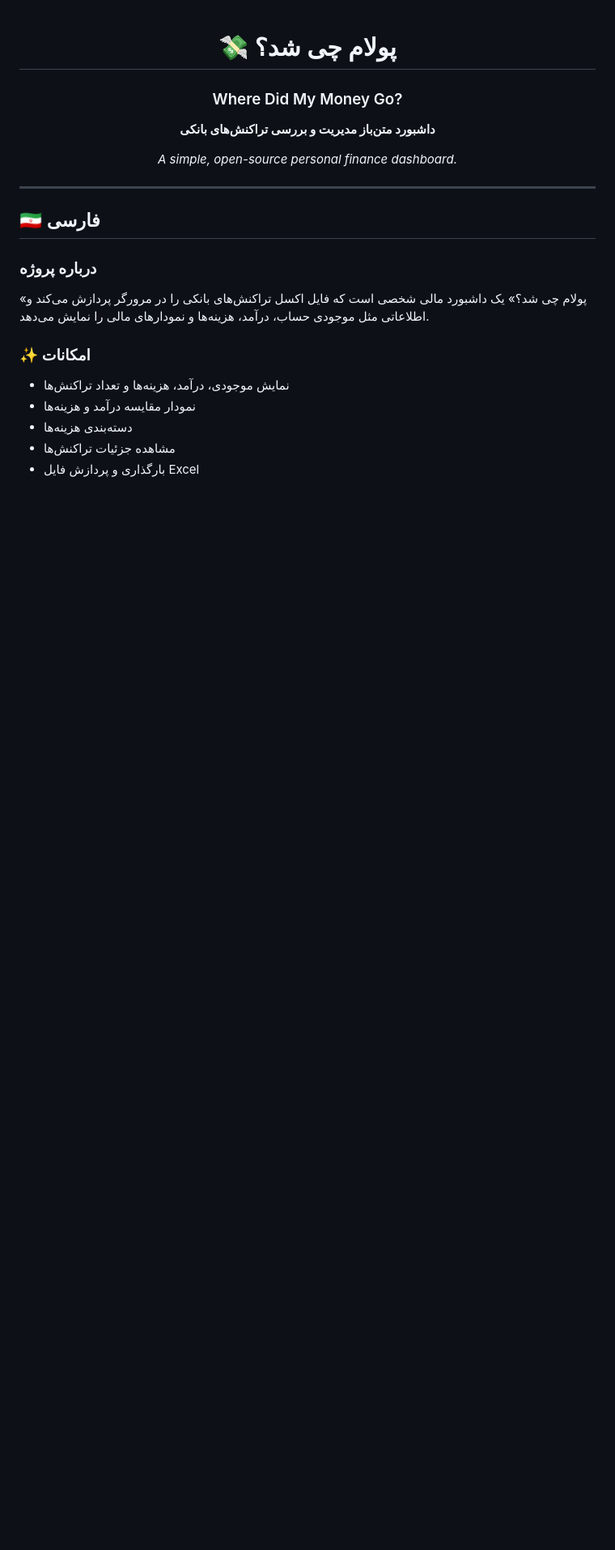
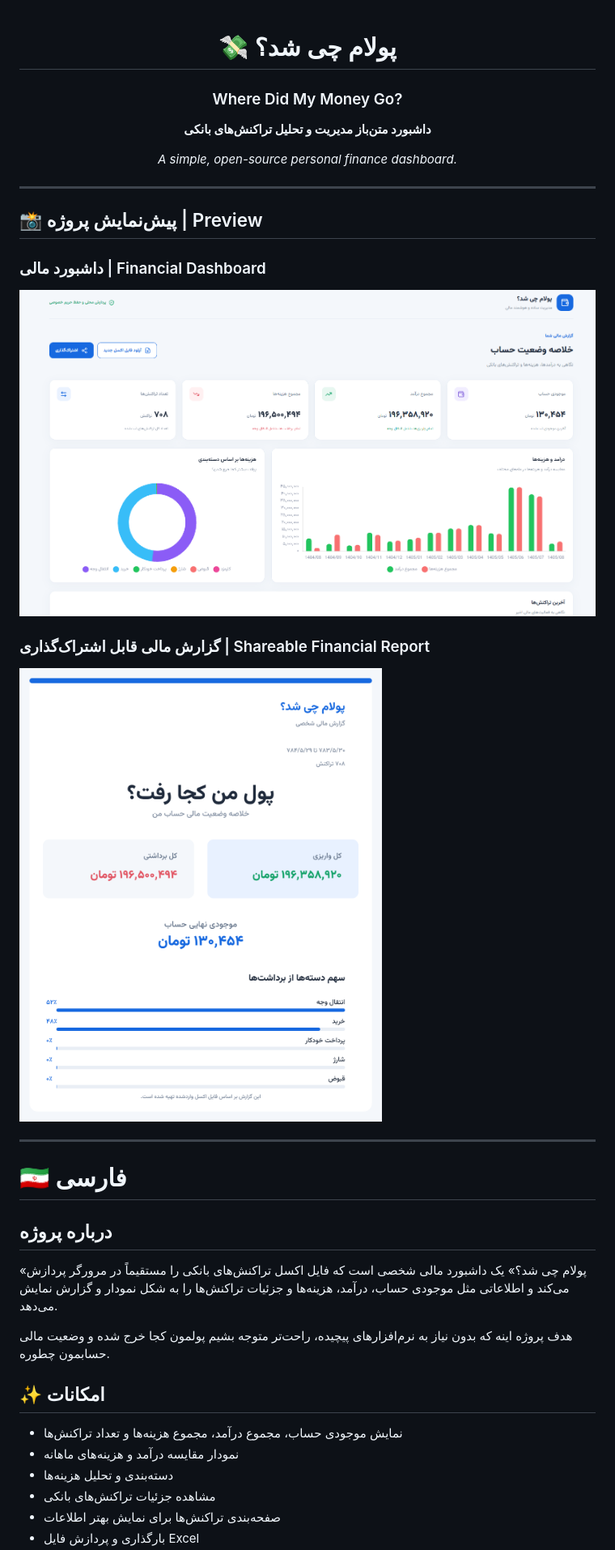
Before and after one commit to Mohammadsdq/poolam-chi-shod, a Markdown page: README.md, the part around one of its changes. Shown at 81% size. Rendered like a GitHub page; pictures changed too: assets/images/dashboard.png (added), assets/images/share-report.png (added); blank space fills up the shorter version.

Commit message:
+Update README

```diff
--- a/README.md
+++ b/README.md
@@ -3,7 +3,7 @@
 # 💸 پولام چی شد؟
 ### Where Did My Money Go?
 
-**داشبورد متن‌باز مدیریت و بررسی تراکنش‌های بانکی**
+**داشبورد متن‌باز مدیریت و تحلیل تراکنش‌های بانکی**
 
 *A simple, open-source personal finance dashboard.*
 
@@ -11,14 +11,31 @@
 
 ---
 
-## 🇮🇷 فارسی
+## 📸 پیش‌نمایش پروژه | Preview
 
-### درباره پروژه
-«پولام چی شد؟» یک داشبورد مالی شخصی است که فایل اکسل تراکنش‌های بانکی را در مرورگر پردازش می‌کند و اطلاعاتی مثل موجودی حساب، درآمد، هزینه‌ها و نمودارهای مالی را نمایش می‌دهد.
+### داشبورد مالی | Financial Dashboard
 
-### ✨ امکانات
-- نمایش موجودی، درآمد، هزینه‌ها و تعداد تراکنش‌ها
-- نمودار مقایسه درآمد و هزینه‌ها
-- دسته‌بندی هزینه‌ها
-- مشاهده جزئیات تراکنش‌ها
+![Dashboard Preview](assets/images/dashboard.png)
+
+### گزارش مالی قابل اشتراک‌گذاری | Shareable Financial Report
+
+![Financial Report Preview](assets/images/share-report.png)
+
+---
+
+# 🇮🇷 فارسی
+
+## درباره پروژه
+
+«پولام چی شد؟» یک داشبورد مالی شخصی است که فایل اکسل تراکنش‌های بانکی را مستقیماً در مرورگر پردازش می‌کند و اطلاعاتی مثل موجودی حساب، درآمد، هزینه‌ها و جزئیات تراکنش‌ها را به شکل نمودار و گزارش نمایش می‌دهد.
+
+هدف پروژه اینه که بدون نیاز به نرم‌افزارهای پیچیده، راحت‌تر متوجه بشیم پولمون کجا خرج شده و وضعیت مالی حسابمون چطوره.
+
+## ✨ امکانات
+
+- نمایش موجودی حساب، مجموع درآمد، مجموع هزینه‌ها و تعداد تراکنش‌ها
+- نمودار مقایسه درآمد و هزینه‌های ماهانه
+- دسته‌بندی و تحلیل هزینه‌ها
+- مشاهده جزئیات تراکنش‌های بانکی
+- صفحه‌بندی تراکنش‌ها برای نمایش بهتر اطلاعات
 - بارگذاری و پردازش فایل Excel
```
Also changed, not shown: other parts of README.md (+80 -31 lines).
